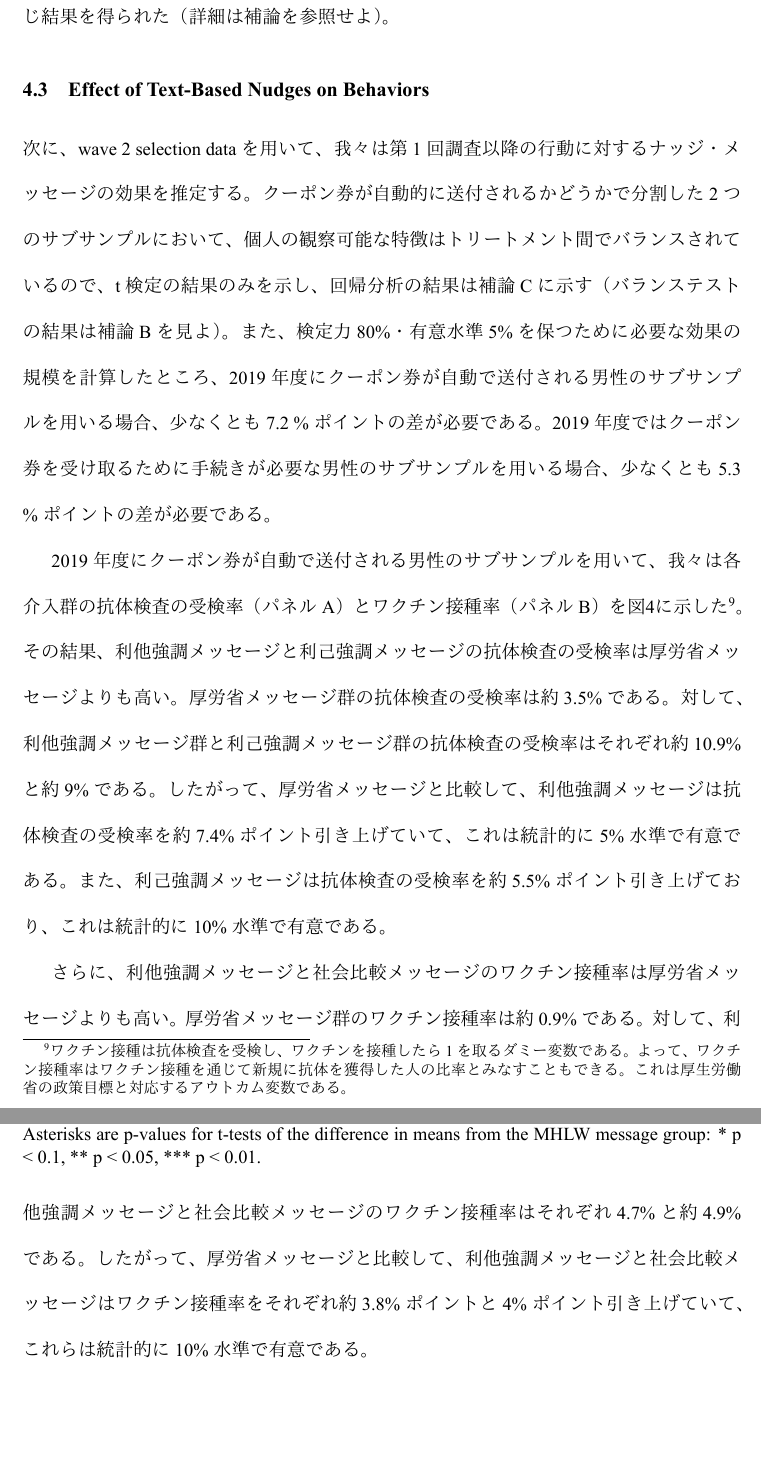
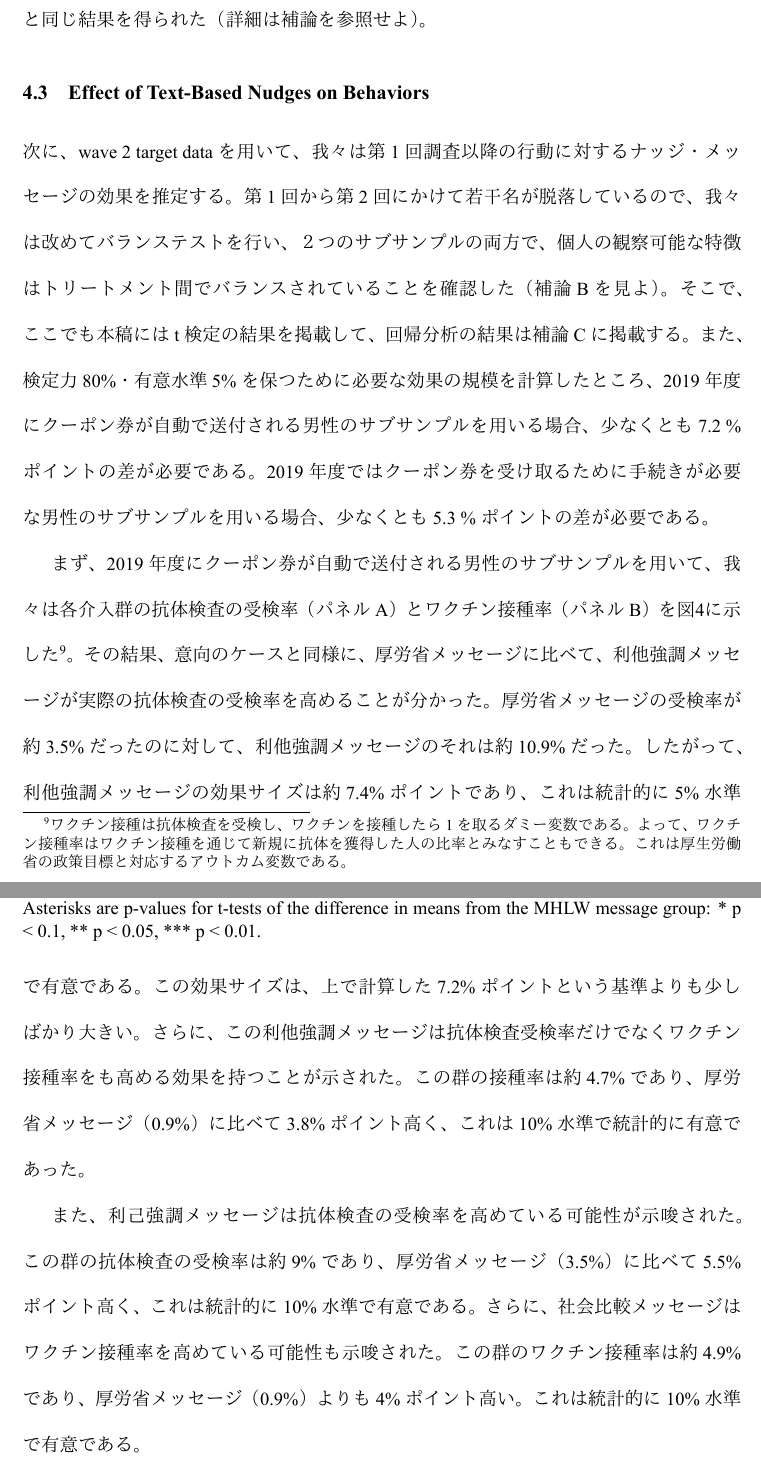
Before and after one commit to MHLW-Rubella-Project/2020-online-RCT, a LaTeX paper (publish/body.tex): two parts of pages 13 and 14 of 24, joined at a grey line, cut so that both start at the same text, the shorter picture padded with empty space. The pictures show the PDF file publish/body.pdf that the author committed with the source.

Commit message:
create body.pdf

```diff
--- a/publish/body.tex
+++ b/publish/body.tex
@@ -410,11 +410,11 @@ Convenient & Dear men in their 40s and 50s (all men born in 1962-1979). There is
 \hypertarget{intention}{%
 \subsection{Effect of Text-Based Nudges on Intentions}\label{intention}}
 
-はじめに、wave 1 selection dataを用いて、
+はじめに、wave 1 target dataを用いて、
 我々は意向に対するナッジ・メッセージの効果を推定する。
-クーポン券が自動的に送付されるかどうかで分割した2つのサブサンプルにおいて、
-個人の観察可能な特徴はトリートメント間でバランスされているので、
-t検定の結果のみを示し、回帰分析の結果は補論Cに示す（バランステストの結果は補論Bを見よ）。
+我々は、クーポン券が自動的に送付されたサブサンプルと送付されなかったサブサンプルの両方で、
+個人の観察可能な特徴がトリートメント間でバランスされていることを確認した（補論Bを見よ）。
+そこで、本稿にはt検定の結果を掲載して、回帰分析の結果は補論Cに掲載する。
 また、検定力80\%・有意水準5\%を保つために必要な効果の規模を計算したところ、
 2019年度にクーポン券が自動で送付される男性のサブサンプルを用いる場合、少なくとも
 6.7
@@ -427,7 +427,7 @@ t検定の結果のみを示し、回帰分析の結果は補論Cに示す（バ
 \includegraphics{C:/Users/vge00/Desktop/MHLW-Rubella-Project/2020-online-RCT/publish/body_files/figure-latex/int-coupon1-ttest-1} \caption{Effect of Text-Based Nudges on Intentions among Men for whom Coupons are Automatically Distributed in FY 2019 (N = 927). Data source: wave 1 selection data. Note: Numbers in the figure indicate the proportion of each group. Error bars indicate standard error of the mean. Asterisks are p-values for t-tests of the difference in means from the MHLW message group: * p < 0.1, ** p < 0.05, *** p < 0.01.}\label{fig:int-coupon1-ttest}
 \end{figure}
 
-2019年度にクーポン券が自動で送付される男性のサブサンプルを用いて、
+まず、2019年度にクーポン券が自動で送付される男性のサブサンプルを用いて、
 我々は各介入群の抗体検査（パネルA）とワクチン接種（パネルB）の意向の比率を
 図\ref{fig:int-coupon1-ttest}に示した。
 その結果、利他強調メッセージは厚労省メッセージより抗体検査の意向を高めている。
@@ -436,7 +436,7 @@ t検定の結果のみを示し、回帰分析の結果は補論Cに示す（バ
 したがって、厚労省メッセージと比較して、
 利他強調メッセージは抗体検査の意向を約14.3\%ポイント高めていて、
 これは統計的に1\%水準で有意である。
+また、この効果サイズは、上述の6.7\%ポイントという基準を大きく超えている。
 
-厚労省メッセージと比較して、
+一方で、厚労省メッセージと比較して、
 すべてのナッジ・メッセージはワクチン接種の意向を統計的に有意に高めていない。
-また、すべての介入群のワクチン接種の意向の比率は抗体検査のそれよりも高い。
@@ -448,7 +451,7 @@ t検定の結果のみを示し、回帰分析の結果は補論Cに示す（バ
 \includegraphics{C:/Users/vge00/Desktop/MHLW-Rubella-Project/2020-online-RCT/publish/body_files/figure-latex/int-coupon0-ttest-1} \caption{Effect of Text-Based Nudges on Intentions among Men Who Needed Costly Procedures to Receive Coupons in FY 2019 (N = 1,688). Data source: wave 1 selection data. Note: Numbers in the figure indicate the proportion of each group. Error bars indicate standard error of the mean. Asterisks are p-values for t-tests of the difference in means from the MHLW message group: * p < 0.1, ** p < 0.05, *** p < 0.01.}\label{fig:int-coupon0-ttest}
 \end{figure}
 
-2019年度にクーポン券を得るためにコストのかかる手続きが必要な男性のサブサンプルを用いて、
+次に、2019年度にクーポン券を得るためにコストのかかる手続きが必要な男性のサブサンプルを用いて、
 我々は各介入群の抗体検査（パネルA）とワクチン接種（パネルB）の意向の比率を
 図\ref{fig:int-coupon0-ttest}に示した。
 その結果、厚労省メッセージと比較して、
@@ -455,6 +459,7 @@ t検定の結果のみを示し、回帰分析の結果は補論Cに示す（バ
 すべてのナッジ・メッセージは抗体検査の意向を統計的に有意に高めていない。
+
 対照的に、
-社会比較メッセージは厚労省メッセージよりもワクチン接種の意向を低めている。
+社会比較メッセージは厚労省メッセージよりもワクチン接種の意向を低めている可能性が示唆された。
 厚労省メッセージのワクチン接種の意向比率は約52.8\%であるのに対し、
 社会比較メッセージのワクチン接種の意向比率は約44.6\%である\footnote{2019年度にクーポン券が自動で送付される男性のサブサンプルを用いた結果と同様に、
   すべての介入群のワクチン接種の意向比率は抗体検査のそれよりも高い。
@@ -476,4 +480,3 @@ t検定の結果のみを示し、回帰分析の結果は補論Cに示す（バ
 クーポン券が自動的に送付されるかどうかは年齢で決まるので、
 サブサンプルを用いたナッジ・メッセージの効果は
 クーポン券が自動的に送付されるかどうかだけでなく、
-二つのサブサンプルの年齢の違いの影響を受けている。
@@ -486,11 +491,12 @@ t検定の結果のみを示し、回帰分析の結果は補論Cに示す（バ
 \hypertarget{behavior}{%
 \subsection{Effect of Text-Based Nudges on Behaviors}\label{behavior}}
 
-次に、wave 2 selection dataを用いて、
+次に、wave 2 target dataを用いて、
 我々は第1回調査以降の行動に対するナッジ・メッセージの効果を推定する。
-クーポン券が自動的に送付されるかどうかで分割した2つのサブサンプルにおいて、
-個人の観察可能な特徴はトリートメント間でバランスされているので、
-t検定の結果のみを示し、回帰分析の結果は補論Cに示す（バランステストの結果は補論Bを見よ）。
+第1回から第2回にかけて若干名が脱落しているので、我々は改めてバランステストを行い、
+２つのサブサンプルの両方で、
+個人の観察可能な特徴はトリートメント間でバランスされていることを確認した（補論Bを見よ）。
+そこで、ここでも本稿にはt検定の結果を掲載して、回帰分析の結果は補論Cに掲載する。
 また、検定力80\%・有意水準5\%を保つために必要な効果の規模を計算したところ、
 2019年度にクーポン券が自動で送付される男性のサブサンプルを用いる場合、少なくとも
 7.2
@@ -513,7 +517,15 @@ t検定の結果のみを示し、回帰分析の結果は補論Cに示す（バ
-対して、利他強調メッセージ群と利己強調メッセージ群の抗体検査の受検率は
-それぞれ約10.9\%と約9\%である。
-したがって、厚労省メッセージと比較して、
-利他強調メッセージは抗体検査の受検率を約7.4\%ポイント引き上げていて、
+その結果、意向のケースと同様に、厚労省メッセージに比べて、
+利他強調メッセージが実際の抗体検査の受検率を高めることが分かった。
+厚労省メッセージの受検率が約3.5\%だったのに対して、
+利他強調メッセージのそれは約10.9\%だった。
+したがって、利他強調メッセージの効果サイズは約7.4\%ポイントであり、
 これは統計的に5\%水準で有意である。
-また、利己強調メッセージは抗体検査の受検率を約5.5\%ポイント引き上げており、
+この効果サイズは、上で計算した7.2\%ポイントという基準よりも少しばかり大きい。
+さらに、この利他強調メッセージは抗体検査受検率だけでなくワクチン接種率をも高める効果を持つことが示された。
+この群の接種率は約4.7\%であり、厚労省メッセージ（0.9\%）に比べて3.8\%ポイント高く、
+これは10\%水準で統計的に有意であった。
+
+また、利己強調メッセージは抗体検査の受検率を高めている可能性が示唆された。
+この群の抗体検査の受検率は約9\%であり、
+厚労省メッセージ（3.5\%）に比べて5.5\%ポイント高く、
 これは統計的に10\%水準で有意である。
@@ -524,5 +532,3 @@ t検定の結果のみを示し、回帰分析の結果は補論Cに示す（バ
-それぞれ4.7\%と約4.9\%である。
-したがって、厚労省メッセージと比較して、
-利他強調メッセージと社会比較メッセージはワクチン接種率を
-それぞれ約3.8\%ポイントと4\%ポイント引き上げていて、
-これらは統計的に10\%水準で有意である。
+さらに、社会比較メッセージはワクチン接種率を高めている可能性も示唆された。
+この群のワクチン接種率は約4.9\%であり、
+厚労省メッセージ（0.9\%）よりも4\%ポイント高い。
@@ -548,12 +555,14 @@ t検定の結果のみを示し、回帰分析の結果は補論Cに示す（バ
 
 サブサンプルで推定されたナッジ・メッセージの効果は
 クーポン券が自動的に送付されるかどうかだけでなく、
-年齢の違いの影響を受けるので、
+年齢層の違いの影響を受けるので、
 我々はこの問題を排除するために線形確率モデルを推定した。
 行動の線形確率モデルは上述の結果と同じ結果を得られた。
 それに加えて、2019年度にクーポン券が自動的に送付される男性において、
 社会比較メッセージの抗体検査の受検率は厚労省メッセージよりも5.7\%ポイント高く、
 これは統計的に10\%水準で有意である。
+まとめると、利他強調メッセージと社会比較メッセージが
+実際の抗体検査の受検率とワクチンの接種率を高める効果を持っていることが確認された。
 
 \begin{table}
 
@@ -587,7 +596,8 @@ Fisher's exact test (p-value) &  & 0.55 & 0.67 &  & 0.47 & 1.00\\
 クーポン券が自動的に送付されるかどうかに関わらず、
 すべての群において、ワクチン接種率は抗体検査の受験率より低い。
 これは陰性であるにも関わらずワクチンを接種していない人が多いからではなく、
-ワクチンを接種するべき人が少ないという外生的な要因によるものである。
+もともと抗体を持っていたためにワクチンを接種するべき人が少ない
+という外生的な要因によるものであると考えられる。
 この点を明らかにするために、
 我々は抗体検査の受検者数・抗体検査が陰性であった人の数・ワクチンを接種した人数を
 介入群ごとに計算し、表\ref{tab:tester-move}に示した。
```
Also changed, not shown: publish/body.pdf, publish/body_files/figure-latex/act-coupon0-ttest-1.pdf, publish/body_files/figure-latex/act-coupon1-ttest-1.pdf, publish/body_files/figure-latex/int-coupon0-ttest-1.pdf, publish/body_files/figure-latex/int-coupon1-ttest-1.pdf, publish/body_files/figure-latex/niid-antibody-1.pdf, publish/body.tex (22 more changed lines).
